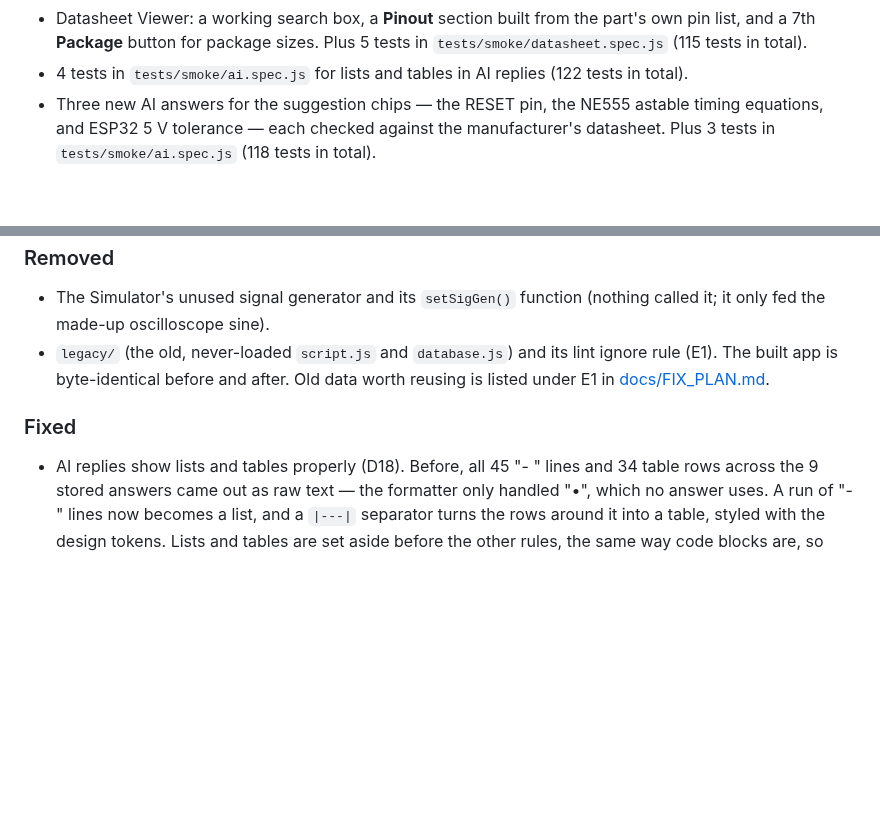
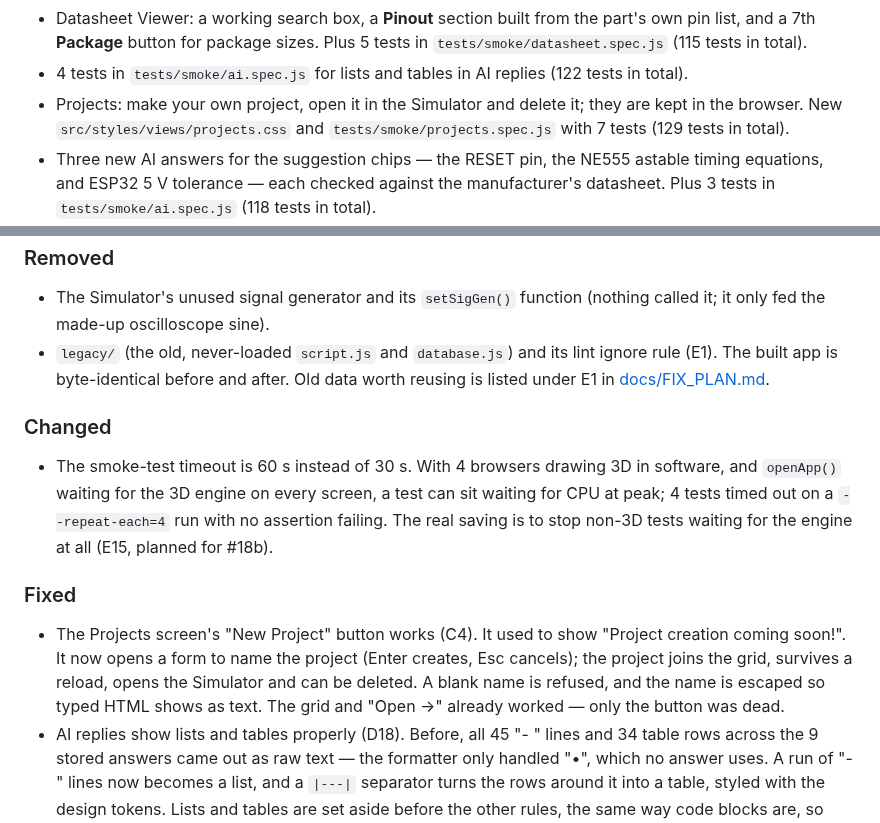
Before and after one commit to SharmaJi-1907/emb3d-circuit-lab, a Markdown page: CHANGELOG.md, 2 parts joined by grey strips. Drawn GitHub-style; blank space fills up the shorter version.

Commit message:
docs: update changelog

```diff
--- a/CHANGELOG.md
+++ b/CHANGELOG.md
@@ -43,6 +43,7 @@ Format: [Keep a Changelog](https://keepachangelog.com/en/1.1.0/).
 - `src/styles/views/ai.css` (F8) and 4 tests in `tests/smoke/ai.spec.js` for the AI screen's styles and layout (110 tests in total).
 - Datasheet Viewer: a working search box, a **Pinout** section built from the part's own pin list, and a 7th **Package** button for package sizes. Plus 5 tests in `tests/smoke/datasheet.spec.js` (115 tests in total).
 - 4 tests in `tests/smoke/ai.spec.js` for lists and tables in AI replies (122 tests in total).
+- Projects: make your own project, open it in the Simulator and delete it; they are kept in the browser. New `src/styles/views/projects.css` and `tests/smoke/projects.spec.js` with 7 tests (129 tests in total).
 - Three new AI answers for the suggestion chips — the RESET pin, the NE555 astable timing equations, and ESP32 5 V tolerance — each checked against the manufacturer's datasheet. Plus 3 tests in `tests/smoke/ai.spec.js` (118 tests in total).
 - A Battery button in the Simulator palette, so a circuit has a power source.
 - `tests/smoke/simulator.spec.js`: 7 tests for the circuit logic (82 tests in total). Simulator: `loadCircuit()` reads the JSON that Export writes (Export now includes each part's `id`); `getState()` also returns each part's readings.
@@ -53,7 +54,11 @@ Format: [Keep a Changelog](https://keepachangelog.com/en/1.1.0/).
 - The Simulator's unused signal generator and its `setSigGen()` function (nothing called it; it only fed the made-up oscilloscope sine).
 - `legacy/` (the old, never-loaded `script.js` and `database.js`) and its lint ignore rule (E1). The built app is byte-identical before and after. Old data worth reusing is listed under E1 in [docs/FIX_PLAN.md](docs/FIX_PLAN.md).
 
+### Changed
+- The smoke-test timeout is 60 s instead of 30 s. With 4 browsers drawing 3D in software, and `openApp()` waiting for the 3D engine on every screen, a test can sit waiting for CPU at peak; 4 tests timed out on a `--repeat-each=4` run with no assertion failing. The real saving is to stop non-3D tests waiting for the engine at all (E15, planned for #18b).
+
 ### Fixed
+- The Projects screen's "New Project" button works (C4). It used to show "Project creation coming soon!". It now opens a form to name the project (Enter creates, Esc cancels); the project joins the grid, survives a reload, opens the Simulator and can be deleted. A blank name is refused, and the name is escaped so typed HTML shows as text. The grid and "Open →" already worked — only the button was dead.
 - AI replies show lists and tables properly (D18). Before, all 45 "- " lines and 34 table rows across the 9 stored answers came out as raw text — the formatter only handled "•", which no answer uses. A run of "- " lines now becomes a list, and a `|---|` separator turns the rows around it into a table, styled with the design tokens. Lists and tables are set aside before the other rules, the same way code blocks are, so they can't swallow the headings between them.
 - All three AI suggestion chips now get a real answer (D17). Before: "Reset Hookup" got the "be more specific" reply, "555 Astable Eq" got the NE555 spec card with no equation, and "ESP32 5V Tolerance" got an ESP32 overview that never mentions 5 V. The answer matcher also learned that a question about a topic beats the part card when it names a part — so asking for the NE555 timing equation gives the equation, while "tell me about the NE555" still gives the card.
 - The Board Explorer's board is drawn at the full new size after the window changes size (D27). The resize handler measured the board while the event was still firing, so it could catch the old box and leave the drawing 1 px short (682×458 in a 682×459 board); it now waits one frame and rounds instead of truncating. Measured: the resize test failed 3 times in 60 runs before, 0 in 60 after.
```
